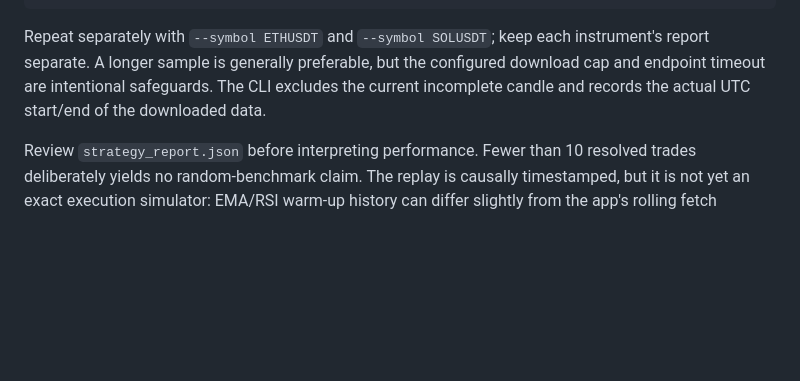
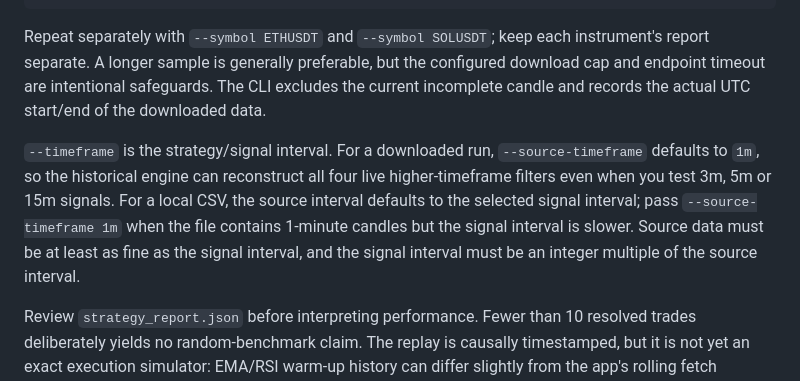
Before and after one commit to Tontsa128/-ai-trading-pro, a Markdown page: README.md, the part around the change. GitHub-like rendering; blank space fills up the shorter version.

Commit message:
Explain source and signal timeframe semantics

```diff
--- a/README.md
+++ b/README.md
@@ -101,6 +101,8 @@ python -m rahasampo.strategy_backtest_cli \
 
 Repeat separately with `--symbol ETHUSDT` and `--symbol SOLUSDT`; keep each instrument's report separate. A longer sample is generally preferable, but the configured download cap and endpoint timeout are intentional safeguards. The CLI excludes the current incomplete candle and records the actual UTC start/end of the downloaded data.
 
+`--timeframe` is the strategy/signal interval. For a downloaded run, `--source-timeframe` defaults to `1m`, so the historical engine can reconstruct all four live higher-timeframe filters even when you test 3m, 5m or 15m signals. For a local CSV, the source interval defaults to the selected signal interval; pass `--source-timeframe 1m` when the file contains 1-minute candles but the signal interval is slower. Source data must be at least as fine as the signal interval, and the signal interval must be an integer multiple of the source interval.
+
 Review `strategy_report.json` before interpreting performance. Fewer than 10 resolved trades deliberately yields no random-benchmark claim. The replay is causally timestamped, but it is not yet an exact execution simulator: EMA/RSI warm-up history can differ slightly from the app's rolling fetch window, higher timeframes are reconstructed from the input series, and spread, order-book depth, queue priority, latency, partial fills, minimum lot sizes and stop gaps are not fully modeled. Validate the replay against captured live signals before using its results.
 
 ## Live market watchlist
```
